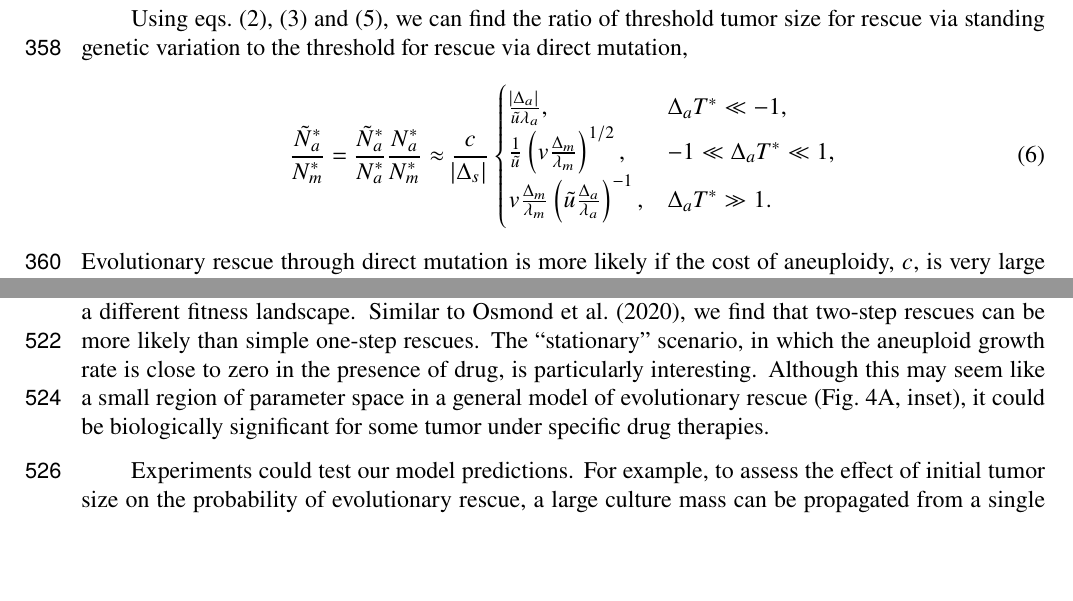
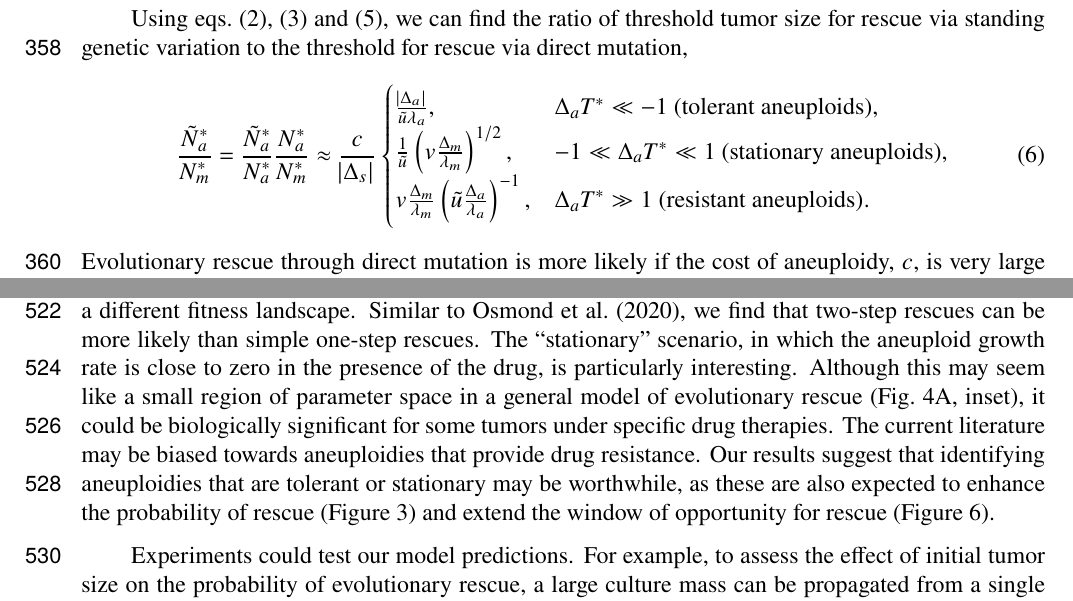
Before and after one commit to yoavram-lab/EvolutionaryRescue, a LaTeX paper (ms.tex): two parts of pages 10 and 13 of 48, joined at a grey line, cut so that both start at the same text, the shorter picture padded with empty space. The pictures show the PDF file ms.pdf that the author committed with the source.

Commit message:
respond to last open comment

```diff
--- a/ms.tex
+++ b/ms.tex
@@ -401,5 +401,5 @@ Using \cref{eq:N_a,eq:N_m}, we can find the ratio of threshold tumor size for re
 \begin{equation} \label{eq:N_ratio}
 \frac{N^*_a}{N^*_m} \approx \begin{cases}
     \frac{\abs{\Delta_a}}{u\lambda_a} ,&
-  \Delta_a T^* \ll -1 ,\\
+  \Delta_a T^* \ll -1 \text{ (tolerant aneuploids)} ,\\
   \frac{1}{u}\left(v  \frac{\Delta_m}{\lambda_m}\right)^{1/2} ,&
@@ -407,5 +407,5 @@ Using \cref{eq:N_a,eq:N_m}, we can find the ratio of threshold tumor size for re
   v \frac{\Delta_m}{\lambda_m}  \left(u\frac{\Delta_a}{\lambda_a}\right)^{-1}  ,&
-   \Delta_a T^* \gg 1 .
+   \Delta_a T^* \gg 1 \text{ (resistant aneuploids)} .
   \end{cases}
 \end{equation}
 As expected, this ratio increases with the mutation rate $v$ and decreases with the aneuploidy rate $u$.
@@ -449,5 +449,5 @@ Using \cref{eq:N_a,eq:N_m,eq:Nsgv}, we can find the ratio of threshold tumor siz
 \begin{equation} \label{eq:N_sgv_ratio}
 \frac{\tilde{N}^*_a}{N^*_m}=\frac{\tilde{N}^*_{a}}{N^*_{a}} \frac{N^*_a}{N^*_m} \approx \frac{c}{\abs{\Delta_s}}\begin{cases}
     \frac{\abs{\Delta_a}}{\tilde{u}\lambda_a} ,&
-  \Delta_a T^* \ll -1 ,\\
+  \Delta_a T^* \ll -1 \text{ (tolerant aneuploids)} ,\\
   \frac{1}{\tilde{u}}\left(v \frac{\Delta_m}{\lambda_m}\right)^{1/2} ,&
@@ -455,5 +455,5 @@ Using \cref{eq:N_a,eq:N_m,eq:Nsgv}, we can find the ratio of threshold tumor siz
   v \frac{\Delta_m}{\lambda_m} \left(\tilde{u}\frac{\Delta_a}{\lambda_a}\right)^{-1}  ,&
-   \Delta_a T^* \gg 1 .
+   \Delta_a T^* \gg 1\text{ (resistant aneuploids)} .
   \end{cases}
 \end{equation}
 Evolutionary rescue through direct mutation is more likely if the cost of aneuploidy, $c$, is very large or the effect of the drug $\Delta_s$ is small. In contrast, standing genetic variation will drive adaptation if the pre-treatment chromosome missegregation rate, $\tilde{u}$, is very large. The ratio does not depend on the rate of chromosome missegregation induced by the drug, $u$. However, if the aneuploid growth rate, $\Delta_a$, increases, evolutionary rescue is driven by standing genetic variation. For the parameter values of  $\lambda_s=0.1$, $\lambda_a=0.0899$, $\lambda_m=0.1$, $\mu_s=0.14$, $\mu_a=0.09$, $\mu_m=0.09$, $\tilde{u}=10^{-3}$, and $v=10^{-7}$, we are in the first scenario (tolerant aneuploids) and obtain the ratio $\tilde{N}^*_a/N^*_m \approx 1.94$, which means that standing genetic variation does not drive evolution of drug resistance when compared to direct mutation. We note that for larger values of the pre-treatment chromosome missegregation rate, $\tilde{u}$, which are consistent with empirical studies (\Cref{table1}), standing genetic variation can drive adaptation when compared to direct mutation.
@@ -559,8 +559,10 @@ However, for the parameter values we focus on in our examples (\Cref{table1}), t
 
 Comparing our results to the evolutionary rescue literature, we complement the studies by \citet{iwasa2003evolutionary} and \citet{osmond_genetic_2020} on multi-step rescue by deriving simple approximations for a different fitness landscape.
 Similar to \citet{osmond_genetic_2020}, we find that two-step rescues can be more likely than simple one-step rescues.
-The ``stationary'' scenario, in which the aneuploid growth rate is close to zero in the presence of drug, is particularly interesting.
-Although this may seem like a small region of parameter space in a general model of evolutionary rescue (Fig.~\ref{rescue_threshold}A, inset), it could be biologically significant for some tumor under specific drug therapies.
+The ``stationary'' scenario, in which the aneuploid growth rate is close to zero in the presence of the drug, is particularly interesting.
+Although this may seem like a small region of parameter space in a general model of evolutionary rescue (Fig.~\ref{rescue_threshold}A, inset), it could be biologically significant for some tumors under specific drug therapies.
+The current literature may be biased towards aneuploidies that provide drug resistance.
+Our results suggest that identifying aneuploidies that are tolerant or stationary may be worthwhile, as these are also expected to enhance the probability of rescue (\Cref{rescue_prob}) and extend the window of opportunity for rescue (\Cref{cdffig}).
 
 %\paragraph{Directions for future research}
 Experiments could test our model predictions. For example, to assess the effect of initial tumor size on the probability of evolutionary rescue, a large culture mass can be propagated from a single cancer cell in permissive conditions and then diluted to a range of starting tumor sizes. Then, the extinction or survival of these tumors can be monitored during exposure to anti-cancer drugs that induce aneuploidy or to saline solution for control~\citep{ippolito2021gene}.
```
Also changed, not shown: ResponseLetter.tex (+11 -3 lines), ResponseLetter.pdf, ms.pdf, ms.tex (8 more changed lines).
